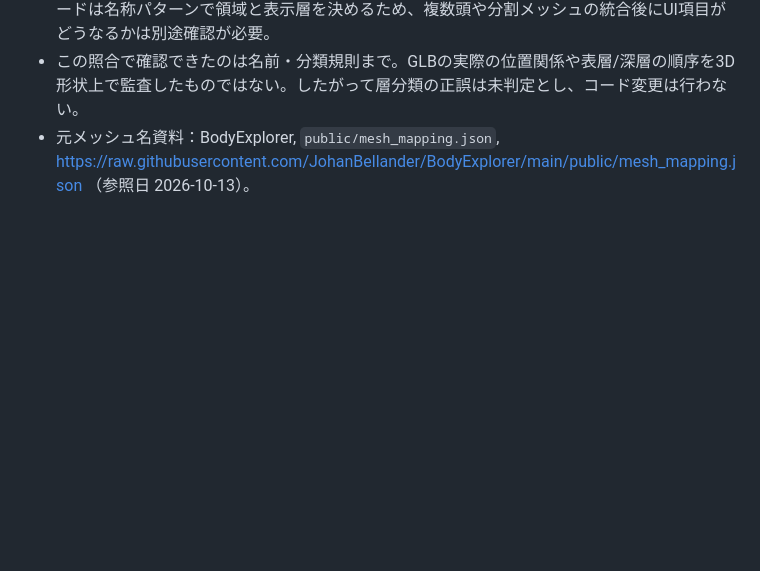
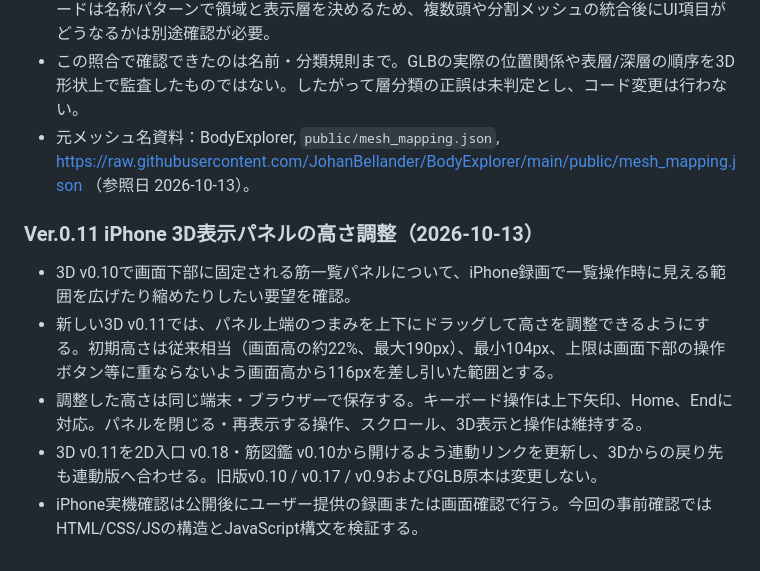
Before and after one commit to s922h86hh8-tech/body-map-prototype, a Markdown page: docs/ANATOMY_MASTER.md, the part around the change. Rendered like a GitHub page; blank space fills up the shorter version.

Commit message:
Record 3D panel resize decision

```diff
--- a/docs/ANATOMY_MASTER.md
+++ b/docs/ANATOMY_MASTER.md
@@ -541,3 +541,13 @@ iPhone実機で「左｜咬筋」「右｜咬筋」が複数表示される問
 - 候補名には母指球筋群、小指球筋群、虫様筋群、掌側/背側骨間筋群の名称が含まれる。現行コードは名称パターンで領域と表示層を決めるため、複数頭や分割メッシュの統合後にUI項目がどうなるかは別途確認が必要。
 - この照合で確認できたのは名前・分類規則まで。GLBの実際の位置関係や表層/深層の順序を3D形状上で監査したものではない。したがって層分類の正誤は未判定とし、コード変更は行わない。
 - 元メッシュ名資料：BodyExplorer, `public/mesh_mapping.json`, https://raw.githubusercontent.com/JohanBellander/BodyExplorer/main/public/mesh_mapping.json （参照日 2026-10-13）。
+
+
+
+### Ver.0.11 iPhone 3D表示パネルの高さ調整（2026-10-13）
+
+- 3D v0.10で画面下部に固定される筋一覧パネルについて、iPhone録画で一覧操作時に見える範囲を広げたり縮めたりしたい要望を確認。
+- 新しい3D v0.11では、パネル上端のつまみを上下にドラッグして高さを調整できるようにする。初期高さは従来相当（画面高の約22%、最大190px）、最小104px、上限は画面下部の操作ボタン等に重ならないよう画面高から116pxを差し引いた範囲とする。
+- 調整した高さは同じ端末・ブラウザーで保存する。キーボード操作は上下矢印、Home、Endに対応。パネルを閉じる・再表示する操作、スクロール、3D表示と操作は維持する。
+- 3D v0.11を2D入口 v0.18・筋図鑑 v0.10から開けるよう連動リンクを更新し、3Dからの戻り先も連動版へ合わせる。旧版v0.10 / v0.17 / v0.9およびGLB原本は変更しない。
+- iPhone実機確認は公開後にユーザー提供の録画または画面確認で行う。今回の事前確認ではHTML/CSS/JSの構造とJavaScript構文を検証する。
```
